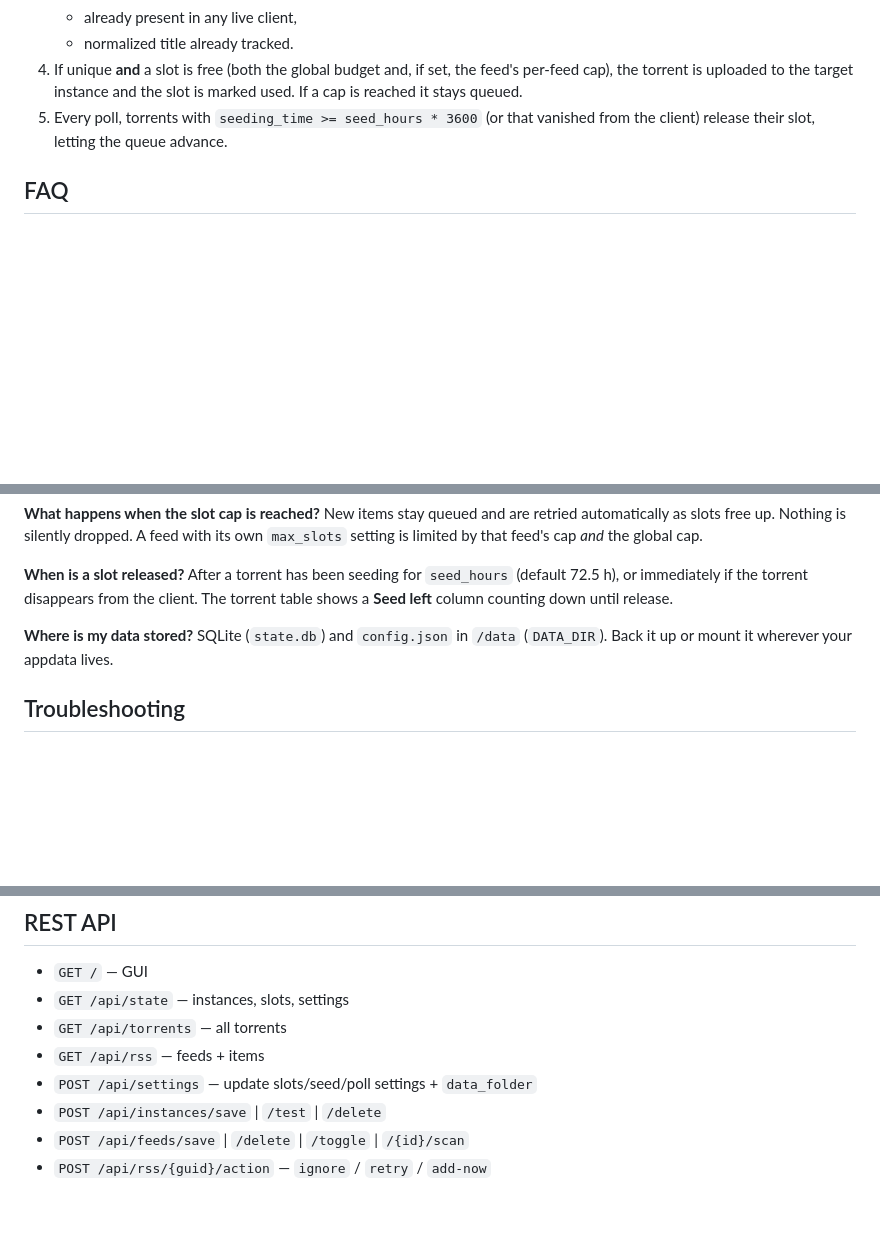
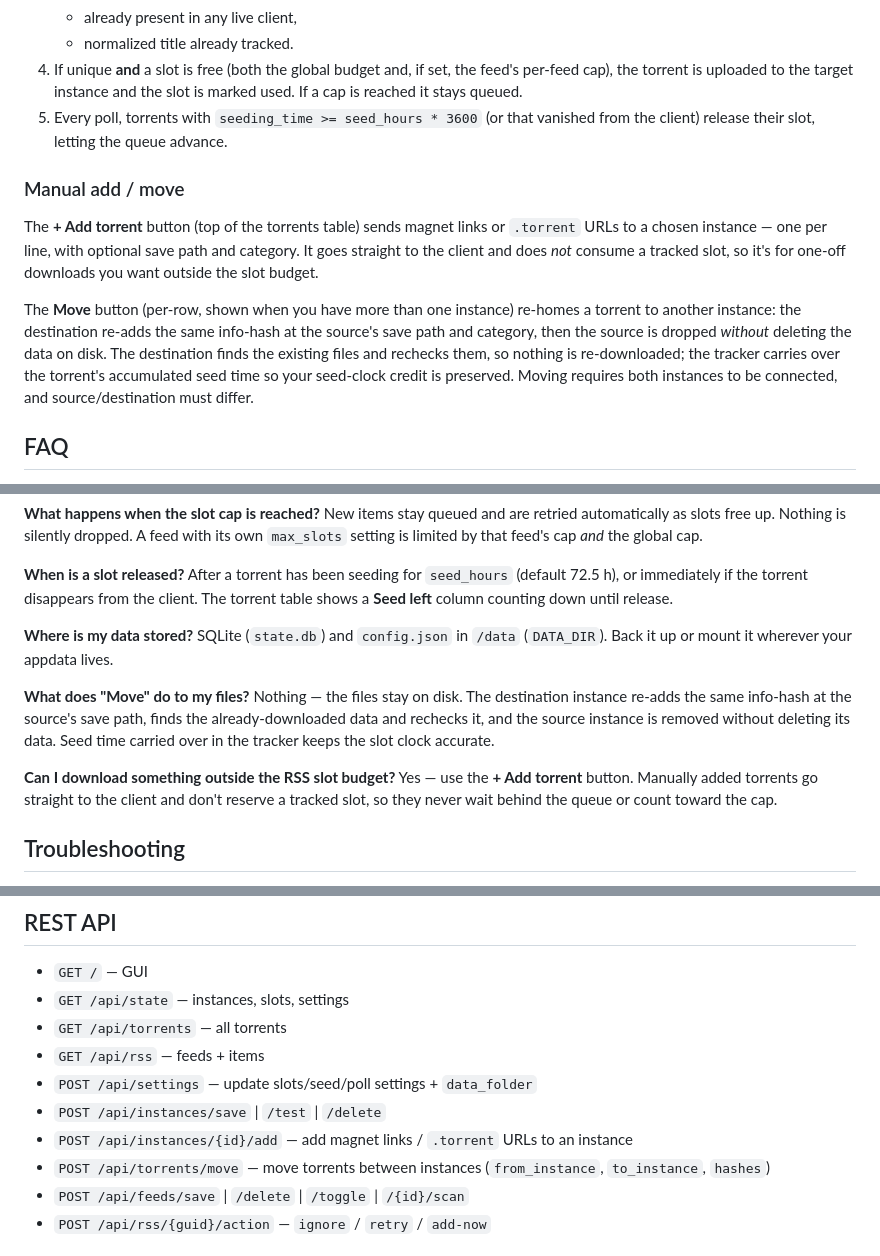
Before and after one commit to wildfirebill-unraid/qbit-monitor-rss, a Markdown page: README.md, 3 parts joined by grey strips. Rendered like a GitHub page; blank space fills up the shorter version.

Commit message:
docs: document manual add/move in README

```diff
--- a/README.md
+++ b/README.md
@@ -170,6 +171,21 @@ scan) and automatic every `rss_scan_interval_minutes`.
 5. Every poll, torrents with `seeding_time >= seed_hours * 3600` (or that
    vanished from the client) release their slot, letting the queue advance.
 
+### Manual add / move
+
+The **+ Add torrent** button (top of the torrents table) sends magnet links or
+`.torrent` URLs to a chosen instance — one per line, with optional save path and
+category. It goes straight to the client and does *not* consume a tracked slot,
+so it's for one-off downloads you want outside the slot budget.
+
+The **Move** button (per-row, shown when you have more than one instance)
+re-homes a torrent to another instance: the destination re-adds the same
+info-hash at the source's save path and category, then the source is dropped
+*without* deleting the data on disk. The destination finds the existing files
+and rechecks them, so nothing is re-downloaded; the tracker carries over the
+torrent's accumulated seed time so your seed-clock credit is preserved. Moving
+requires both instances to be connected, and source/destination must differ.
+
 ## FAQ
 
 **Does this work with private trackers?** Yes — it only uses standard RSS 2.0 /
@@ -198,6 +214,17 @@ torrent table shows a **Seed left** column counting down until release.
 **Where is my data stored?** SQLite (`state.db`) and `config.json` in `/data`
 (`DATA_DIR`). Back it up or mount it wherever your appdata lives.
 
+**What does "Move" do to my files?** Nothing — the files stay on disk. The
+destination instance re-adds the same info-hash at the source's save path, finds
+the already-downloaded data and rechecks it, and the source instance is removed
+without deleting its data. Seed time carried over in the tracker keeps the slot
+clock accurate.
+
+**Can I download something outside the RSS slot budget?** Yes — use the **+ Add
+torrent** button. Manually added torrents go straight to the client and don't
+reserve a tracked slot, so they never wait behind the queue or count toward the
+cap.
+
 ## Troubleshooting
 
 - **`qBittorrent unreachable` in the logs** — verify the instance URL uses the
@@ -216,6 +243,8 @@ torrent table shows a **Seed left** column counting down until release.
 - `GET /api/rss` — feeds + items
 - `POST /api/settings` — update slots/seed/poll settings + `data_folder`
 - `POST /api/instances/save` | `/test` | `/delete`
+- `POST /api/instances/{id}/add` — add magnet links / `.torrent` URLs to an instance
+- `POST /api/torrents/move` — move torrents between instances (`from_instance`, `to_instance`, `hashes`)
 - `POST /api/feeds/save` | `/delete` | `/toggle` | `/{id}/scan`
 - `POST /api/rss/{guid}/action` — `ignore` / `retry` / `add-now`
 
```
Also changed, not shown: other parts of README.md (+1 -0 lines).
